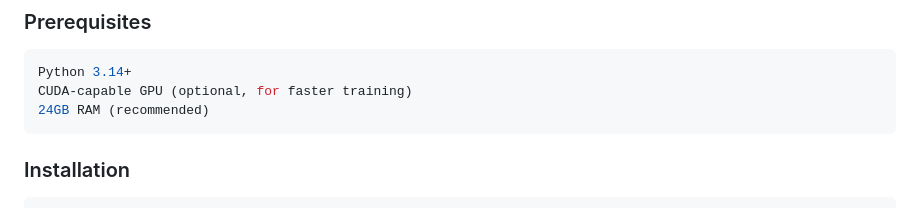
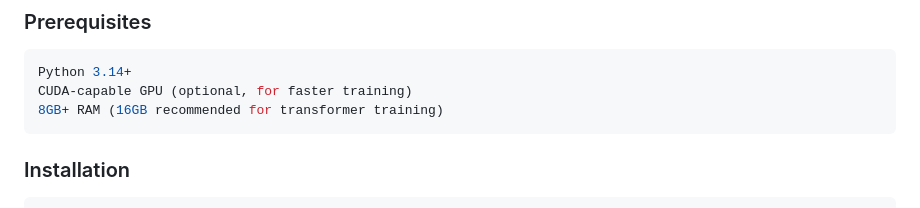
Before and after one commit to AbhishekGowda03/ai-email-assistant, a Markdown page: README.md, the part around the change. Rendered like a GitHub page.

Commit message:
Update RAM requirements in README

````diff
--- a/README.md
+++ b/README.md
@@ -77,7 +77,7 @@ FastAPI → Web UI
 ```bash
 Python 3.14+
 CUDA-capable GPU (optional, for faster training)
-24GB RAM (recommended)
+8GB+ RAM (16GB recommended for transformer training)
 ```
 
 ### Installation
````
